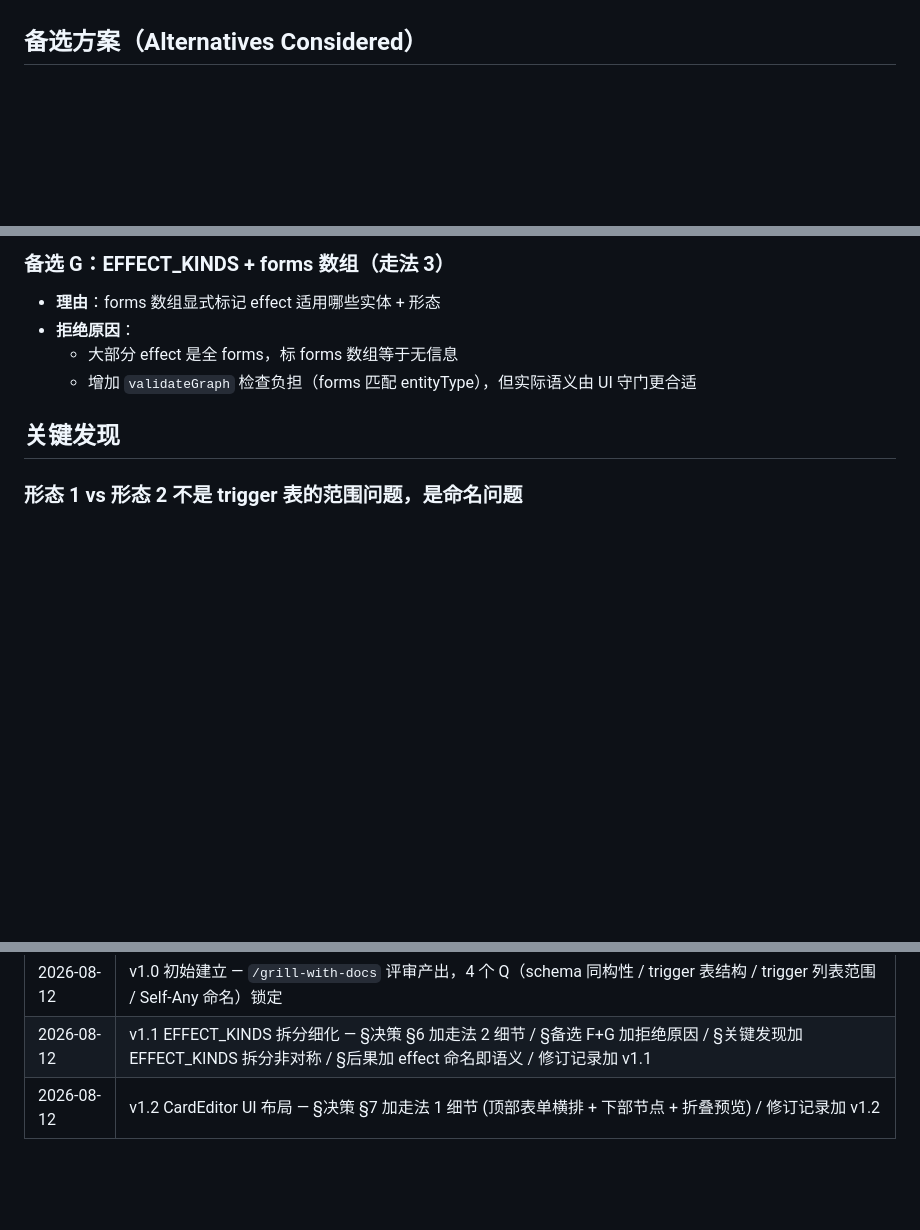
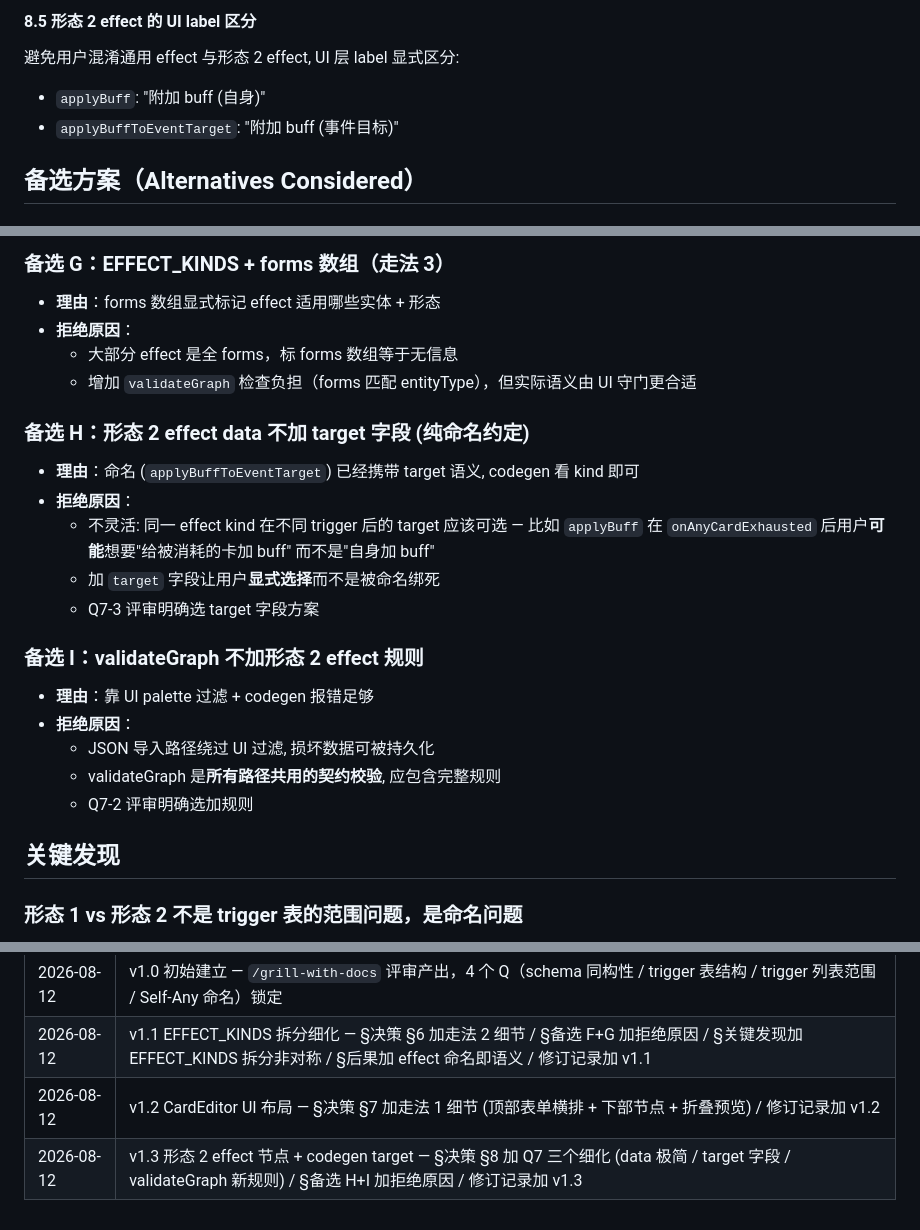
Before and after one commit to xingyahui-yz/-mod-, a Markdown page: docs/adr/0006-v0.9-card-node-schema.md, 3 parts joined by grey strips. Rendered like a GitHub page; blank space fills up the shorter version.

```diff
--- a/docs/adr/0006-v0.9-card-node-schema.md
+++ b/docs/adr/0006-v0.9-card-node-schema.md
@@ -138,3 +220,9 @@ Card 表单字段比 Relic 多（6 个 vs 5 个），且 cost/type/rarity/keywor
+#### 8.5 形态 2 effect 的 UI label 区分
+
+避免用户混淆通用 effect 与形态 2 effect, UI 层 label 显式区分:
+- `applyBuff`: "附加 buff (自身)"
+- `applyBuffToEventTarget`: "附加 buff (事件目标)"
+
 ## 备选方案（Alternatives Considered）
 
 ### 备选 A：Card 不接入节点图（v0.9 跳过）
@@ -189,6 +277,22 @@ Card 表单字段比 Relic 多（6 个 vs 5 个），且 cost/type/rarity/keywor
 - **拒绝原因**：
   - 大部分 effect 是全 forms，标 forms 数组等于无信息
   - 增加 `validateGraph` 检查负担（forms 匹配 entityType），但实际语义由 UI 守门更合适
+
+### 备选 H：形态 2 effect data 不加 target 字段 (纯命名约定)
+
+- **理由**：命名 (`applyBuffToEventTarget`) 已经携带 target 语义, codegen 看 kind 即可
+- **拒绝原因**：
+  - 不灵活: 同一 effect kind 在不同 trigger 后的 target 应该可选 — 比如 `applyBuff` 在 `onAnyCardExhausted` 后用户**可能**想要"给被消耗的卡加 buff" 而不是"自身加 buff"
+  - 加 `target` 字段让用户**显式选择**而不是被命名绑死
+  - Q7-3 评审明确选 target 字段方案
+
+### 备选 I：validateGraph 不加形态 2 effect 规则
+
+- **理由**：靠 UI palette 过滤 + codegen 报错足够
+- **拒绝原因**：
+  - JSON 导入路径绕过 UI 过滤, 损坏数据可被持久化
+  - validateGraph 是**所有路径共用的契约校验**, 应包含完整规则
+  - Q7-2 评审明确选加规则
 
 ## 关键发现
 
@@ -267,3 +371,4 @@ v0.9 之前 `validateGraph` 不检查 trigger.entity，因为 Relic 是唯一实
 | 2026-08-12 | v1.0 初始建立 — `/grill-with-docs` 评审产出，4 个 Q（schema 同构性 / trigger 表结构 / trigger 列表范围 / Self-Any 命名）锁定 |
 | 2026-08-12 | v1.1 EFFECT_KINDS 拆分细化 — §决策 §6 加走法 2 细节 / §备选 F+G 加拒绝原因 / §关键发现加 EFFECT_KINDS 拆分非对称 / §后果加 effect 命名即语义 / 修订记录加 v1.1 |
 | 2026-08-12 | v1.2 CardEditor UI 布局 — §决策 §7 加走法 1 细节 (顶部表单横排 + 下部节点 + 折叠预览) / 修订记录加 v1.2 |
+| 2026-08-12 | v1.3 形态 2 effect 节点 + codegen target — §决策 §8 加 Q7 三个细化 (data 极简 / target 字段 / validateGraph 新规则) / §备选 H+I 加拒绝原因 / 修订记录加 v1.3 |
```
Also changed, not shown: other parts of docs/adr/0006-v0.9-card-node-schema.md (+82 -0 lines).
